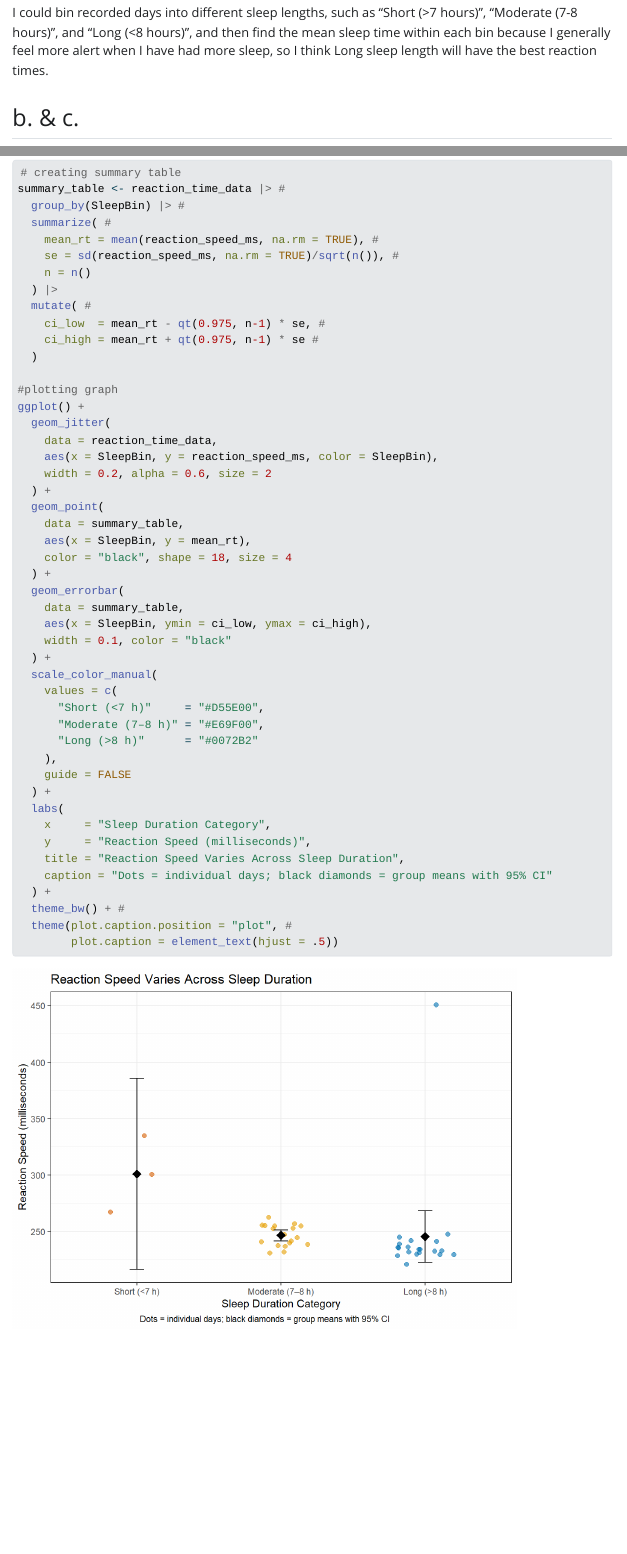
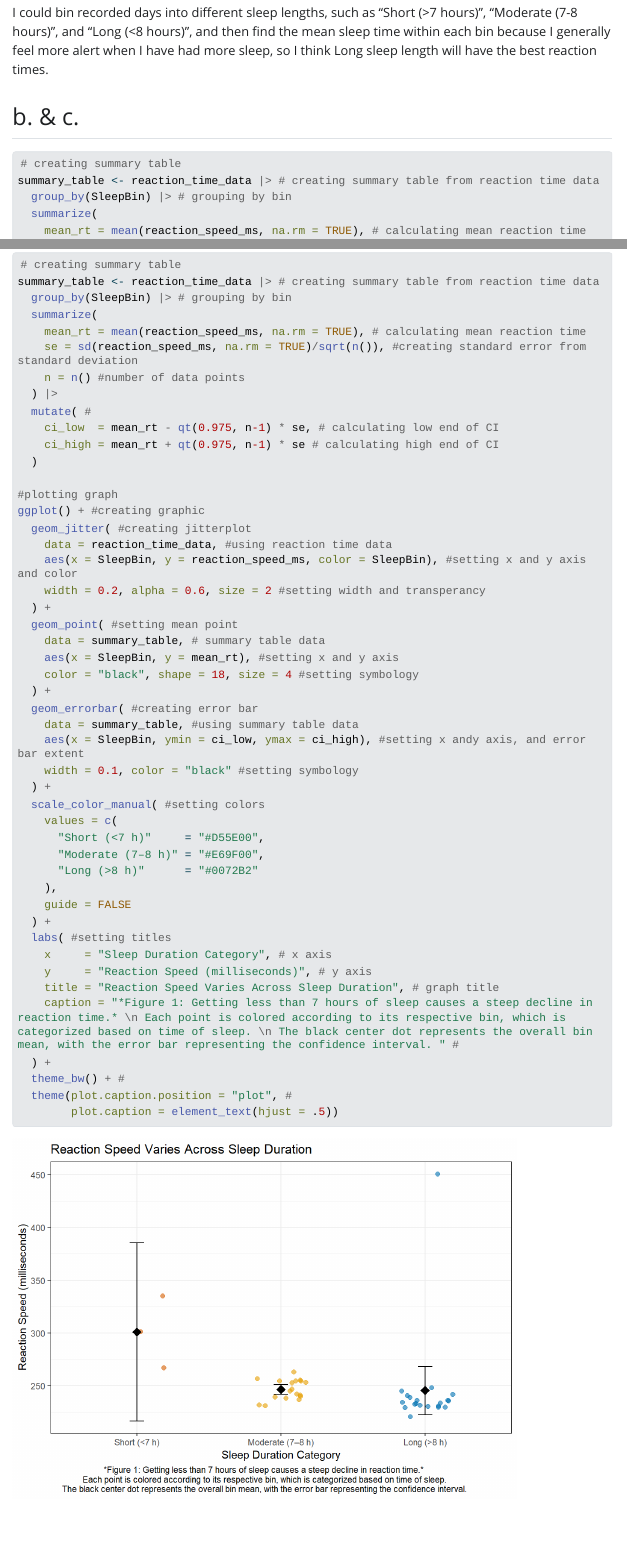
Before and after one commit to ckiorlinski/ENVS-193DS_homework-03, a Quarto document (code/homework-03.qmd): the page in a window 1100 px wide, from 1010 px down before the commit and from 1060 px down after it, so that both start at the same text, and a second part further down, joined at a grey line. The pictures show the output file code/homework-03.html that the author committed with the source, opened offline; Quarto's library style sheets are replaced by a plain one without menus; long lines of code are wrapped.

Commit message:
added all code annotations

````diff
--- a/code/homework-03.qmd
+++ b/code/homework-03.qmd
@@ -52,36 +52,36 @@ I could bin recorded days into different sleep lengths, such as "Short (\>7 hour
 
 ```{r}
 # creating summary table
-summary_table <- reaction_time_data |> #
-  group_by(SleepBin) |> #
-  summarize( #
-    mean_rt = mean(reaction_speed_ms, na.rm = TRUE), #
-    se = sd(reaction_speed_ms, na.rm = TRUE)/sqrt(n()), #
-    n = n()
+summary_table <- reaction_time_data |> # creating summary table from reaction time data
+  group_by(SleepBin) |> # grouping by bin
+  summarize(
+    mean_rt = mean(reaction_speed_ms, na.rm = TRUE), # calculating mean reaction time
+    se = sd(reaction_speed_ms, na.rm = TRUE)/sqrt(n()), #creating standard error from standard deviation
+    n = n() #number of data points
   ) |>
   mutate( #
-    ci_low  = mean_rt - qt(0.975, n-1) * se, #
-    ci_high = mean_rt + qt(0.975, n-1) * se #
+    ci_low  = mean_rt - qt(0.975, n-1) * se, # calculating low end of CI
+    ci_high = mean_rt + qt(0.975, n-1) * se # calculating high end of CI
   )
 
 #plotting graph
-ggplot() +
-  geom_jitter(
-    data = reaction_time_data,
-    aes(x = SleepBin, y = reaction_speed_ms, color = SleepBin),
-    width = 0.2, alpha = 0.6, size = 2
+ggplot() + #creating graphic
+  geom_jitter( #creating jitterplot
+    data = reaction_time_data, #using reaction time data
+    aes(x = SleepBin, y = reaction_speed_ms, color = SleepBin), #setting x and y axis and color
+    width = 0.2, alpha = 0.6, size = 2 #setting width and transperancy
   ) +
-  geom_point(
-    data = summary_table,
-    aes(x = SleepBin, y = mean_rt),
-    color = "black", shape = 18, size = 4
+  geom_point( #setting mean point
+    data = summary_table, # summary table data
+    aes(x = SleepBin, y = mean_rt), #setting x and y axis
+    color = "black", shape = 18, size = 4 #setting symbology
   ) +
-  geom_errorbar(
-    data = summary_table,
-    aes(x = SleepBin, ymin = ci_low, ymax = ci_high),
-    width = 0.1, color = "black"
+  geom_errorbar( #creating error bar
+    data = summary_table, #using summary table data
+    aes(x = SleepBin, ymin = ci_low, ymax = ci_high), #setting x andy axis, and error bar extent
+    width = 0.1, color = "black" #setting symbology
   ) +
-  scale_color_manual(
+  scale_color_manual( #setting colors
     values = c(
       "Short (<7 h)"     = "#D55E00",
       "Moderate (7–8 h)" = "#E69F00",
````
Also changed, not shown: code/homework-03.html, code/homework-03_files/figure-html/unnamed-chunk-1-1.png, code/homework-03.qmd (52 more changed lines).
